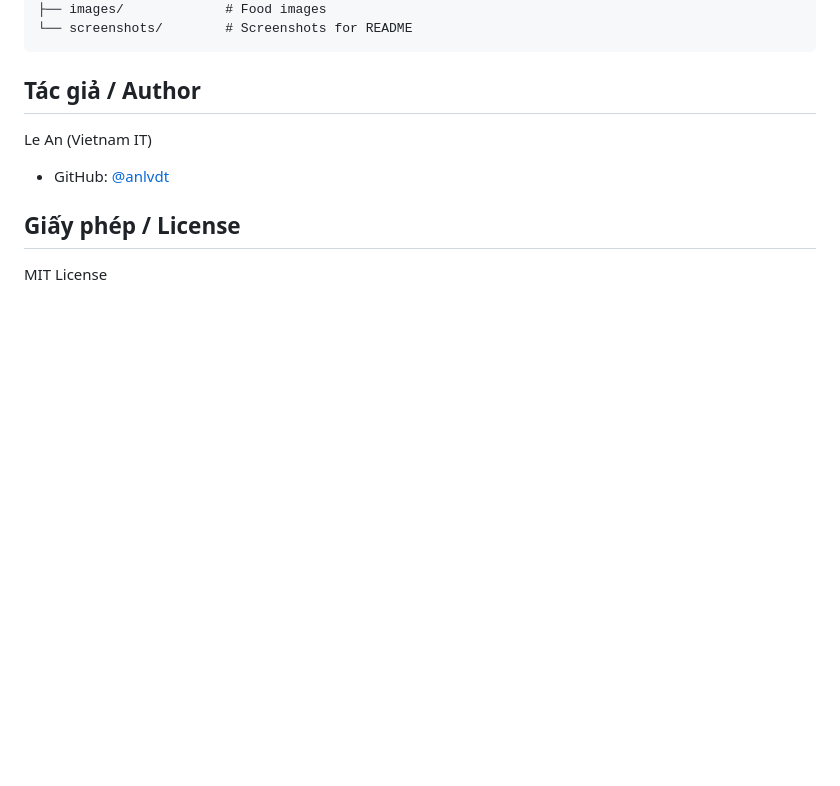
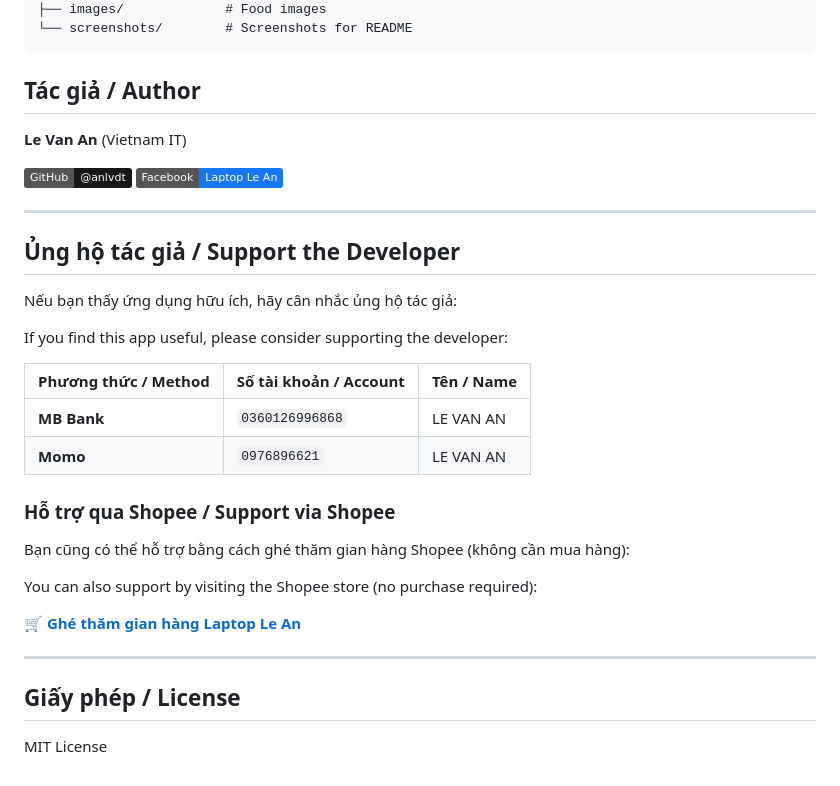
Before and after one commit to anlvdt/homnayangi, a Markdown page: README.md, the part around the change. GitHub-like rendering; badges without logos; blank space fills up the shorter version.

Commit message:
Add Facebook and Shopee affiliate to donate section

```diff
--- a/README.md
+++ b/README.md
@@ -118,8 +118,33 @@ homnayangi/
 
 ## Tác giả / Author
 
-Le An (Vietnam IT)
-- GitHub: [@anlvdt](https://github.com/anlvdt)
+**Le Van An** (Vietnam IT)
+
+[![GitHub](https://img.shields.io/badge/GitHub-@anlvdt-181717?logo=github)](https://github.com/anlvdt)
+[![Facebook](https://img.shields.io/badge/Facebook-Laptop%20Le%20An-1877F2?logo=facebook&logoColor=white)](https://www.facebook.com/laptopleandotcom)
+
+---
+
+## Ủng hộ tác giả / Support the Developer
+
+Nếu bạn thấy ứng dụng hữu ích, hãy cân nhắc ủng hộ tác giả:
+
+If you find this app useful, please consider supporting the developer:
+
+| Phương thức / Method | Số tài khoản / Account | Tên / Name |
+|---------------------|------------------------|------------|
+| **MB Bank** | `0360126996868` | LE VAN AN |
+| **Momo** | `0976896621` | LE VAN AN |
+
+### Hỗ trợ qua Shopee / Support via Shopee
+
+Bạn cũng có thể hỗ trợ bằng cách ghé thăm gian hàng Shopee (không cần mua hàng):
+
+You can also support by visiting the Shopee store (no purchase required):
+
+🛒 **[Ghé thăm gian hàng Laptop Le An](https://collshp.com/laptopleandotcom?view=storefront)**
+
+---
 
 ## Giấy phép / License
 
```
